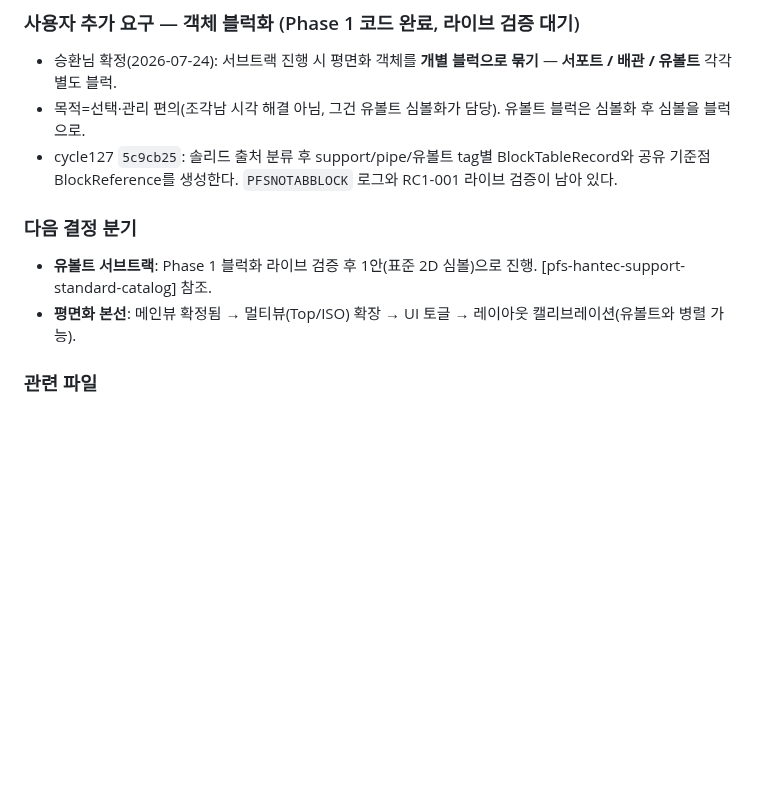
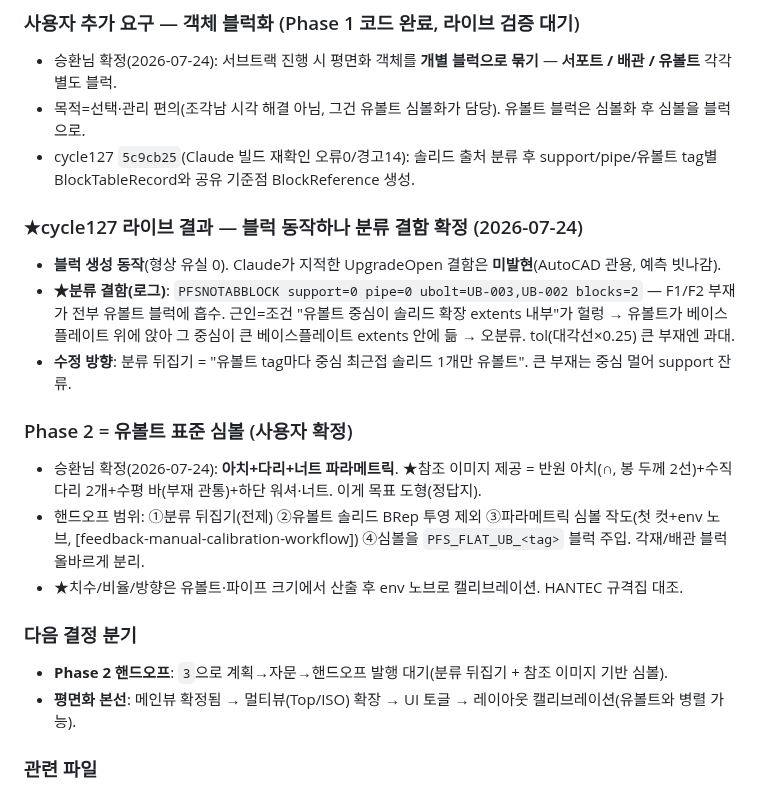
Before and after one commit to ngnsh1213-glitch/PlantFlow_Support, a Markdown page: SESSION.md, the part around the change. GitHub-like rendering; blank space fills up the shorter version.

Commit message:
docs: cycle127 블럭 라이브(분류결함 확정)+Phase2 유볼트 심볼 방향(참조이미지) SESSION 반영

```diff
--- a/SESSION.md
+++ b/SESSION.md
@@ -26,10 +26,20 @@
 ### 사용자 추가 요구 — 객체 블럭화 (Phase 1 코드 완료, 라이브 검증 대기)
 - 승환님 확정(2026-07-24): 서브트랙 진행 시 평면화 객체를 **개별 블럭으로 묶기** — **서포트 / 배관 / 유볼트** 각각 별도 블럭.
 - 목적=선택·관리 편의(조각남 시각 해결 아님, 그건 유볼트 심볼화가 담당). 유볼트 블럭은 심볼화 후 심볼을 블럭으로.
-- cycle127 `5c9cb25`: 솔리드 출처 분류 후 support/pipe/유볼트 tag별 BlockTableRecord와 공유 기준점 BlockReference를 생성한다. `PFSNOTABBLOCK` 로그와 RC1-001 라이브 검증이 남아 있다.
+- cycle127 `5c9cb25`(Claude 빌드 재확인 오류0/경고14): 솔리드 출처 분류 후 support/pipe/유볼트 tag별 BlockTableRecord와 공유 기준점 BlockReference 생성.
+
+### ★cycle127 라이브 결과 — 블럭 동작하나 분류 결함 확정 (2026-07-24)
+- **블럭 생성 동작**(형상 유실 0). Claude가 지적한 UpgradeOpen 결함은 **미발현**(AutoCAD 관용, 예측 빗나감).
+- **★분류 결함(로그)**: `PFSNOTABBLOCK support=0 pipe=0 ubolt=UB-003,UB-002 blocks=2` — F1/F2 부재가 전부 유볼트 블럭에 흡수. 근인=조건 "유볼트 중심이 솔리드 확장 extents 내부"가 헐렁 → 유볼트가 베이스플레이트 위에 앉아 그 중심이 큰 베이스플레이트 extents 안에 듦 → 오분류. tol(대각선×0.25) 큰 부재엔 과대.
+- **수정 방향**: 분류 뒤집기 = "유볼트 tag마다 중심 최근접 솔리드 1개만 유볼트". 큰 부재는 중심 멀어 support 잔류.
+
+### Phase 2 = 유볼트 표준 심볼 (사용자 확정)
+- 승환님 확정(2026-07-24): **아치+다리+너트 파라메트릭**. ★참조 이미지 제공 = 반원 아치(∩, 봉 두께 2선)+수직 다리 2개+수평 바(부재 관통)+하단 워셔·너트. 이게 목표 도형(정답지).
+- 핸드오프 범위: ①분류 뒤집기(전제) ②유볼트 솔리드 BRep 투영 제외 ③파라메트릭 심볼 작도(첫 컷+env 노브, [feedback-manual-calibration-workflow]) ④심볼을 `PFS_FLAT_UB_<tag>` 블럭 주입. 각재/배관 블럭 올바르게 분리.
+- ★치수/비율/방향은 유볼트·파이프 크기에서 산출 후 env 노브로 캘리브레이션. HANTEC 규격집 대조.
 
 ### 다음 결정 분기
-- **유볼트 서브트랙**: Phase 1 블럭화 라이브 검증 후 1안(표준 2D 심볼)으로 진행. [pfs-hantec-support-standard-catalog] 참조.
+- **Phase 2 핸드오프**: `3`으로 계획→자문→핸드오프 발행 대기(분류 뒤집기 + 참조 이미지 기반 심볼).
 - **평면화 본선**: 메인뷰 확정됨 → 멀티뷰(Top/ISO) 확장 → UI 토글 → 레이아웃 캘리브레이션(유볼트와 병렬 가능).
 
 ### 관련 파일
```
